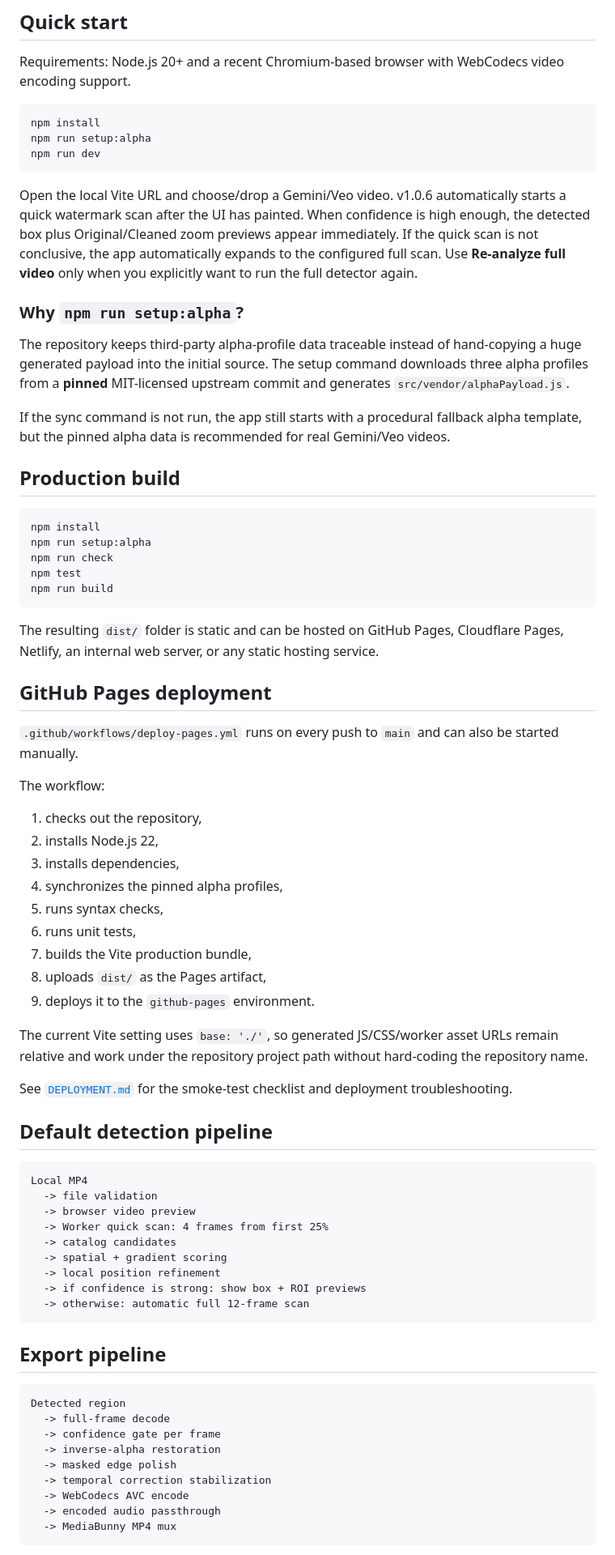
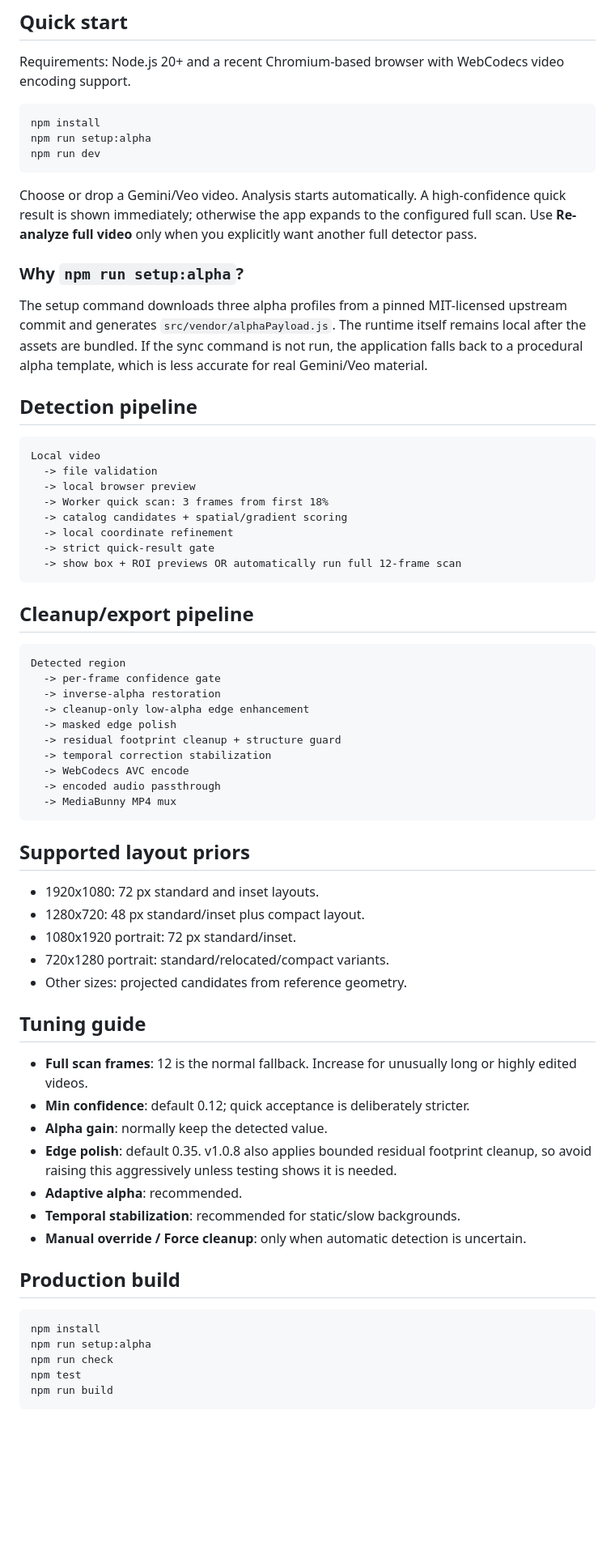
Before and after one commit to dhvu1990/gemini-video-watermark-cleaner, a Markdown page: README.md, the part around one of its changes. Shown at 81% size. Rendered like a GitHub page; blank space fills up the shorter version.

Commit message:
docs: update README for v1.0.8

````diff
--- a/README.md
+++ b/README.md
@@ -62,13 +55,57 @@ npm run setup:alpha
 npm run dev
 ```
 
-Open the local Vite URL and choose/drop a Gemini/Veo video. v1.0.6 automatically starts a quick watermark scan after the UI has painted. When confidence is high enough, the detected box plus Original/Cleaned zoom previews appear immediately. If the quick scan is not conclusive, the app automatically expands to the configured full scan. Use **Re-analyze full video** only when you explicitly want to run the full detector again.
+Choose or drop a Gemini/Veo video. Analysis starts automatically. A high-confidence quick result is shown immediately; otherwise the app expands to the configured full scan. Use **Re-analyze full video** only when you explicitly want another full detector pass.
 
 ### Why `npm run setup:alpha`?
 
-The repository keeps third-party alpha-profile data traceable instead of hand-copying a huge generated payload into the initial source. The setup command downloads three alpha profiles from a **pinned** MIT-licensed upstream commit and generates `src/vendor/alphaPayload.js`.
+The setup command downloads three alpha profiles from a pinned MIT-licensed upstream commit and generates `src/vendor/alphaPayload.js`. The runtime itself remains local after the assets are bundled. If the sync command is not run, the application falls back to a procedural alpha template, which is less accurate for real Gemini/Veo material.
 
-If the sync command is not run, the app still starts with a procedural fallback alpha template, but the pinned alpha data is recommended for real Gemini/Veo videos.
+## Detection pipeline
+
+```text
+Local video
+  -> file validation
+  -> local browser preview
+  -> Worker quick scan: 3 frames from first 18%
+  -> catalog candidates + spatial/gradient scoring
+  -> local coordinate refinement
+  -> strict quick-result gate
+  -> show box + ROI previews OR automatically run full 12-frame scan
+```
+
+## Cleanup/export pipeline
+
+```text
+Detected region
+  -> per-frame confidence gate
+  -> inverse-alpha restoration
+  -> cleanup-only low-alpha edge enhancement
+  -> masked edge polish
+  -> residual footprint cleanup + structure guard
+  -> temporal correction stabilization
+  -> WebCodecs AVC encode
+  -> encoded audio passthrough
+  -> MediaBunny MP4 mux
+```
+
+## Supported layout priors
+
+- 1920x1080: 72 px standard and inset layouts.
+- 1280x720: 48 px standard/inset plus compact layout.
+- 1080x1920 portrait: 72 px standard/inset.
+- 720x1280 portrait: standard/relocated/compact variants.
+- Other sizes: projected candidates from reference geometry.
+
+## Tuning guide
+
+- **Full scan frames**: 12 is the normal fallback. Increase for unusually long or highly edited videos.
+- **Min confidence**: default 0.12; quick acceptance is deliberately stricter.
+- **Alpha gain**: normally keep the detected value.
+- **Edge polish**: default 0.35. v1.0.8 also applies bounded residual footprint cleanup, so avoid raising this aggressively unless testing shows it is needed.
+- **Adaptive alpha**: recommended.
+- **Temporal stabilization**: recommended for static/slow backgrounds.
+- **Manual override / Force cleanup**: only when automatic detection is uncertain.
 
 ## Production build
 
@@ -80,53 +117,3 @@ npm test
 npm run build
 ```
 
-The resulting `dist/` folder is static and can be hosted on GitHub Pages, Cloudflare Pages, Netlify, an internal web server, or any static hosting service.
-
-## GitHub Pages deployment
-
-`.github/workflows/deploy-pages.yml` runs on every push to `main` and can also be started manually.
-
-The workflow:
-
-1. checks out the repository,
-2. installs Node.js 22,
-3. installs dependencies,
-4. synchronizes the pinned alpha profiles,
-5. runs syntax checks,
-6. runs unit tests,
-7. builds the Vite production bundle,
-8. uploads `dist/` as the Pages artifact,
-9. deploys it to the `github-pages` environment.
-
-The current Vite setting uses `base: './'`, so generated JS/CSS/worker asset URLs remain relative and work under the repository project path without hard-coding the repository name.
-
-See [`DEPLOYMENT.md`](./DEPLOYMENT.md) for the smoke-test checklist and deployment troubleshooting.
-
-## Default detection pipeline
-
-```text
-Local MP4
-  -> file validation
-  -> browser video preview
-  -> Worker quick scan: 4 frames from first 25%
-  -> catalog candidates
-  -> spatial + gradient scoring
-  -> local position refinement
-  -> if confidence is strong: show box + ROI previews
-  -> otherwise: automatic full 12-frame scan
-```
-
-## Export pipeline
-
-```text
-Detected region
-  -> full-frame decode
-  -> confidence gate per frame
-  -> inverse-alpha restoration
-  -> masked edge polish
-  -> temporal correction stabilization
-  -> WebCodecs AVC encode
-  -> encoded audio passthrough
-  -> MediaBunny MP4 mux
-```
-
````
Also changed, not shown: other parts of README.md (+35 -73 lines).
